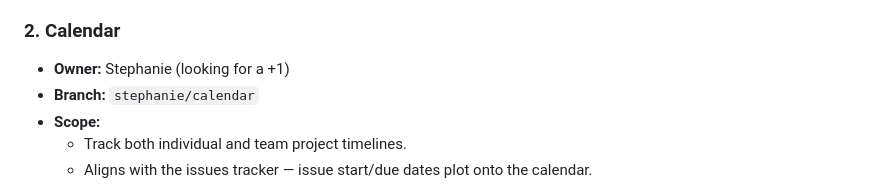
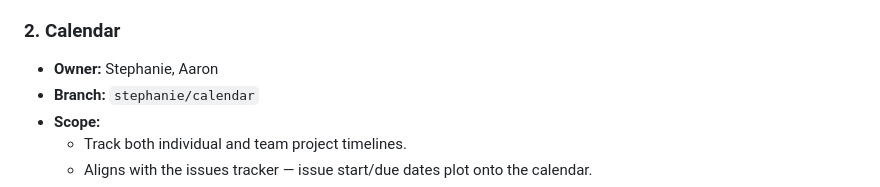
Before and after one commit to cse110-sp26-group13/CSE-110-SE-SitRep, a Markdown page: SprintPlanning/Week7-SprintPlan.md, the part around the change. GitHub-like rendering.

Commit message:
Update calendar ownership in sprint plan

```diff
--- a/SprintPlanning/Week7-SprintPlan.md
+++ b/SprintPlanning/Week7-SprintPlan.md
@@ -35,7 +35,7 @@ Ship the four MVP features identified in [docs/MVP/Minimum Value Product.md](../
   - v2: at least one real GitHub repo's issues render in the dashboard.
 
 ### 2. Calendar
-- **Owner:** Stephanie (looking for a +1)
+- **Owner:** Stephanie, Aaron
 - **Branch:** `stephanie/calendar`
 - **Scope:**
   - Track both individual and team project timelines.
```
